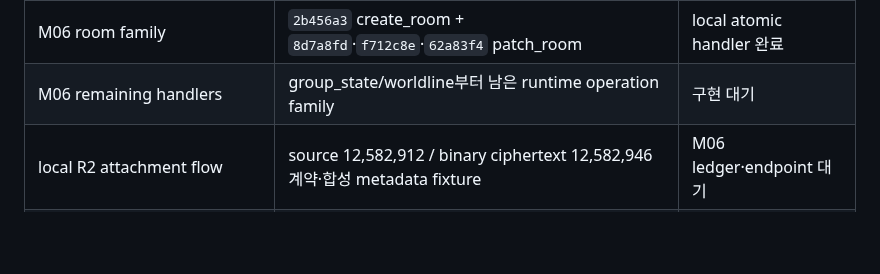
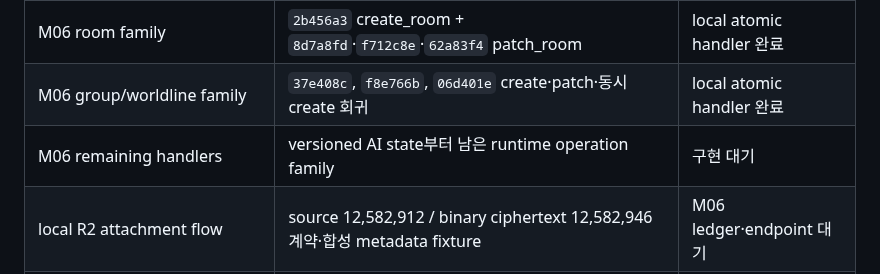
Before and after one commit to UHLUHLUHL/gagaodok, a Markdown page: docs/PHASE2_SYNTHETIC_SYNC_TEST_PLAN.md, the part around the change. Drawn GitHub-style; blank space fills up the shorter version.

```diff
--- a/docs/PHASE2_SYNTHETIC_SYNC_TEST_PLAN.md
+++ b/docs/PHASE2_SYNTHETIC_SYNC_TEST_PLAN.md
@@ -29,7 +29,8 @@ Phase 2는 Phase 1에서 고정한 wire·identity·migration 계약을 **결정
 | M06 ledger persistence | `4a8bf26` account sequence·operation/change log·guard | 완료 |
 | M06 patch_room handler | `8d7a8fd`, `f712c8e`, `62a83f4` auth·space·replay·CAS·atomic batch | 완료 |
 | M06 room family | `2b456a3` create_room + `8d7a8fd`·`f712c8e`·`62a83f4` patch_room | local atomic handler 완료 |
-| M06 remaining handlers | group_state/worldline부터 남은 runtime operation family | 구현 대기 |
+| M06 group/worldline family | `37e408c`, `f8e766b`, `06d401e` create·patch·동시 create 회귀 | local atomic handler 완료 |
+| M06 remaining handlers | versioned AI state부터 남은 runtime operation family | 구현 대기 |
 | local R2 attachment flow | source 12,582,912 / binary ciphertext 12,582,946 계약·합성 metadata fixture | M06 ledger·endpoint 대기 |
 | Swift·Kotlin fixed-vector 교차 검증 | 통합 증거 없음 | 대기 |
 
```
Also changed, not shown: docs/PHASE1_D1_MIGRATION_PLAN.md (+1 -0 lines), docs/PHASE1_INTEGRATION_ACCEPTANCE_MATRIX.md (+2 -1 lines).
